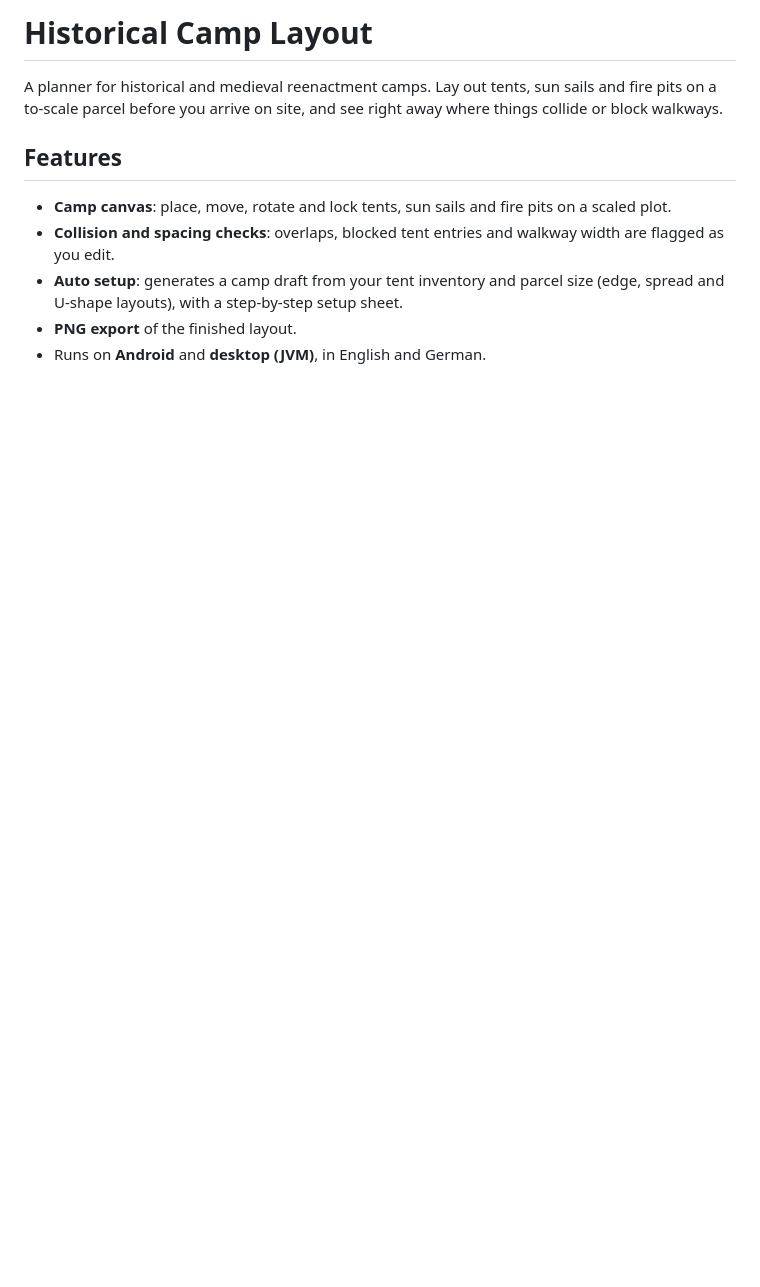
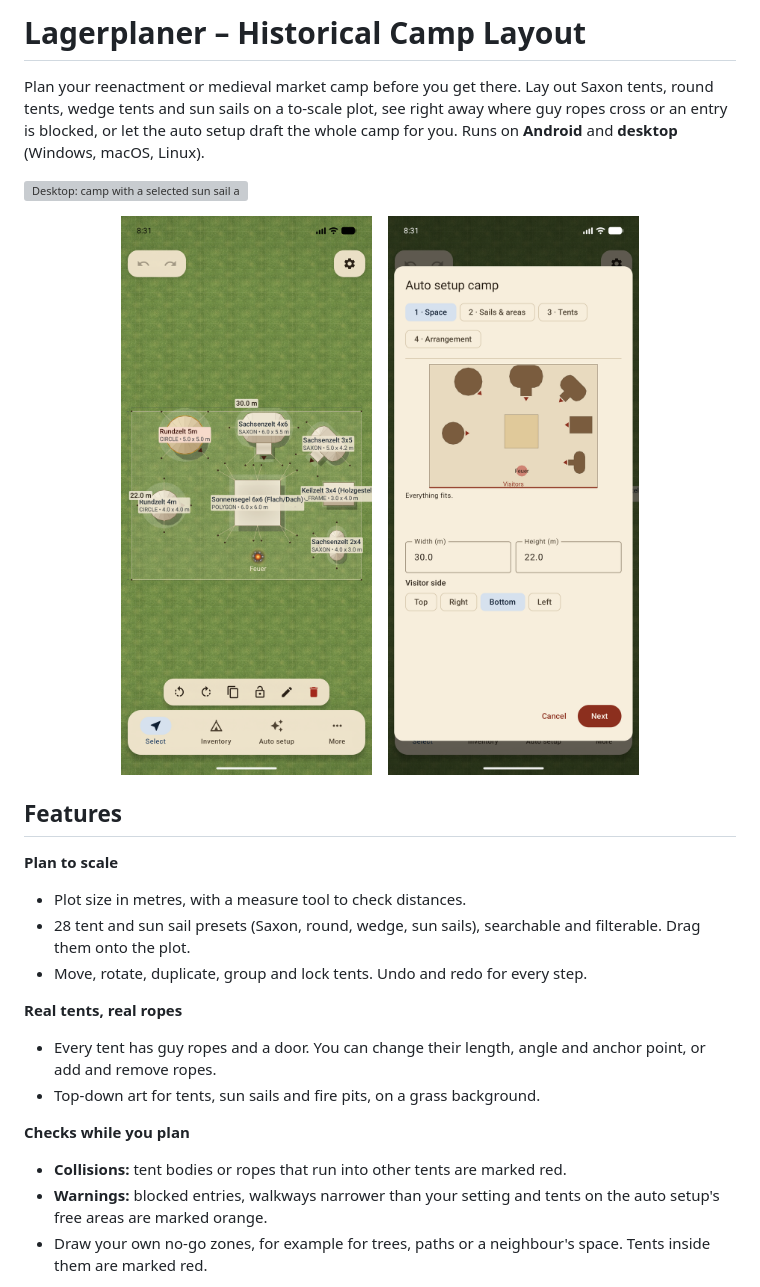
Before and after one commit to wollkopf93/historical-camp-layout, a Markdown page: README.md, the part around one of its changes. GitHub-like rendering; pictures changed too: docs/screenshots/android-auto-setup.png (added), docs/screenshots/android-selection.png (added); blank space fills up the shorter version; grey boxes are pictures that could not be loaded.

```diff
--- a/README.md
+++ b/README.md
@@ -1,13 +1,30 @@
-# Historical Camp Layout
+# Lagerplaner – Historical Camp Layout
 
-A planner for historical and medieval reenactment camps. Lay out tents, sun sails and fire pits on a
-to-scale parcel before you arrive on site, and see right away where things collide or block walkways.
+Plan your reenactment or medieval market camp before you get there. Lay out Saxon tents, round tents,
+wedge tents and sun sails on a to-scale plot, see right away where guy ropes cross or an entry is blocked,
+or let the auto setup draft the whole camp for you. Runs on **Android** and **desktop** (Windows, macOS, Linux).
+
+![Desktop: camp with a selected sun sail and its properties](docs/screenshots/desktop-selection.png)
+
+<p align="center">
+  <img src="docs/screenshots/android-selection.png" width="300" alt="Android: camp on the phone with a selected tent">
+  &nbsp;&nbsp;
+  <img src="docs/screenshots/android-auto-setup.png" width="300" alt="Android: auto setup sheet with live preview">
+</p>
 
 ## Features
 
-- **Camp canvas**: place, move, rotate and lock tents, sun sails and fire pits on a scaled plot.
-- **Collision and spacing checks**: overlaps, blocked tent entries and walkway width are flagged as you edit.
-- **Auto setup**: generates a camp draft from your tent inventory and parcel size (edge, spread and U-shape
-  layouts), with a step-by-step setup sheet.
-- **PNG export** of the finished layout.
-- Runs on **Android** and **desktop (JVM)**, in English and German.
+**Plan to scale**
+- Plot size in metres, with a measure tool to check distances.
+- 28 tent and sun sail presets (Saxon, round, wedge, sun sails), searchable and filterable. Drag them onto the plot.
+- Move, rotate, duplicate, group and lock tents. Undo and redo for every step.
+
+**Real tents, real ropes**
+- Every tent has guy ropes and a door. You can change their length, angle and anchor point, or add and remove ropes.
+- Top-down art for tents, sun sails and fire pits, on a grass background.
+
+**Checks while you plan**
+- **Collisions:** tent bodies or ropes that run into other tents are marked red.
+- **Warnings:** blocked entries, walkways narrower than your setting and tents on the auto setup's free areas are marked orange.
+- Draw your own no-go zones, for example for trees, paths or a neighbour's space. Tents inside them are marked red.
+
```
Also changed, not shown: other parts of README.md (+43 -32 lines), docs/screenshots/desktop-auto-setup.png (added), 3 other files.
